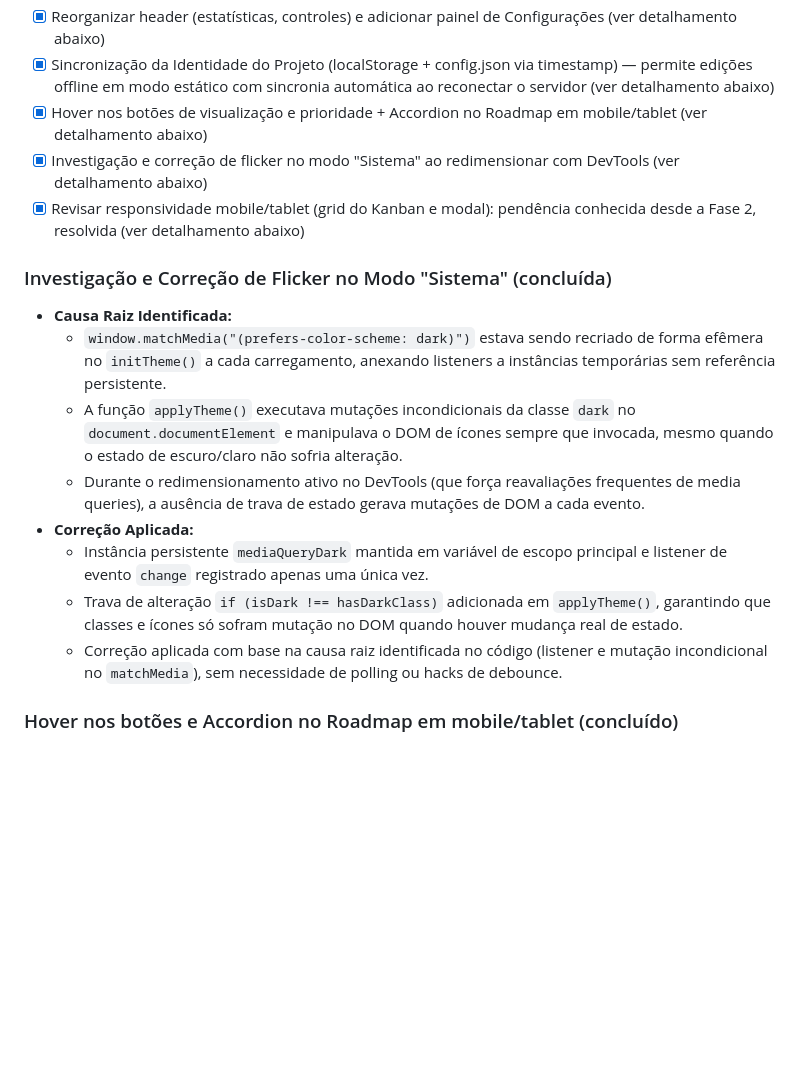
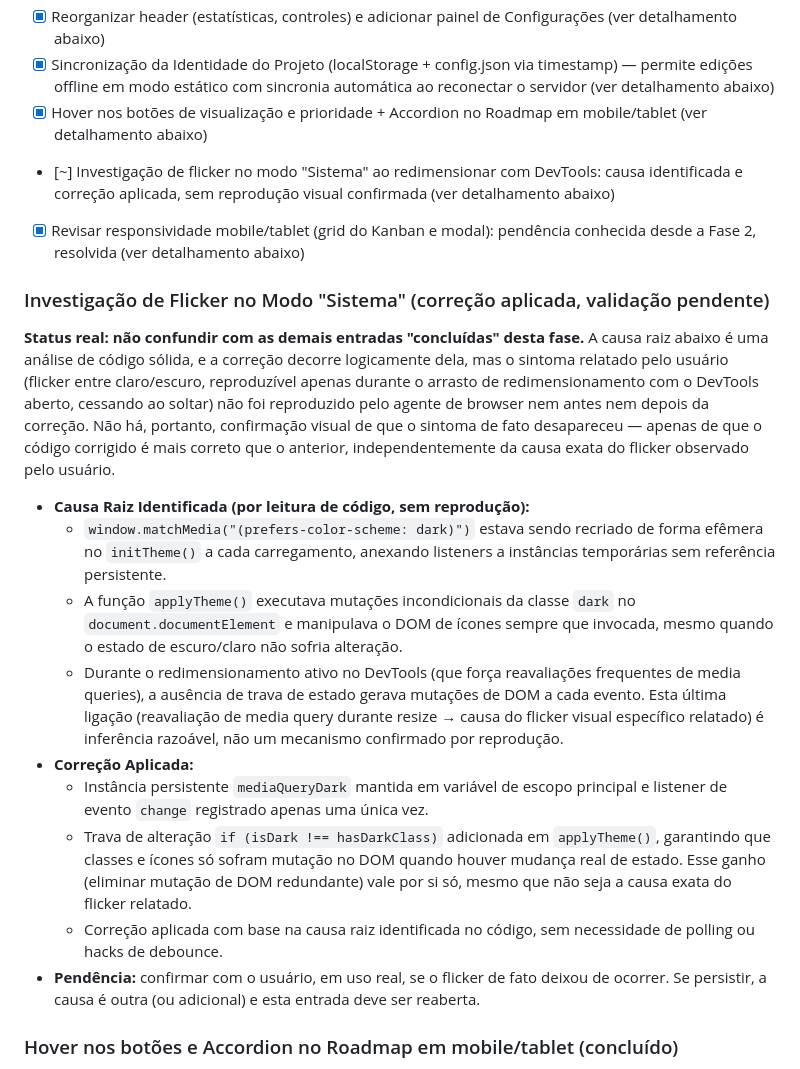
Before and after one commit to ShogunBP/devboard-roadmap, a Markdown page: ROADMAP.md, the part around the change. GitHub-like rendering; blank space fills up the shorter version.

Commit message:
docs: atualizar status de investigacao do flicker no modo sistema no ROADMAP.md

```diff
--- a/ROADMAP.md
+++ b/ROADMAP.md
@@ -75,19 +75,29 @@ Validado com teste manual real cobrindo as 3 situações de scroll (página, col
 - [x] Reorganizar header (estatísticas, controles) e adicionar painel de Configurações (ver detalhamento abaixo)
 - [x] Sincronização da Identidade do Projeto (localStorage + config.json via timestamp) — permite edições offline em modo estático com sincronia automática ao reconectar o servidor (ver detalhamento abaixo)
 - [x] Hover nos botões de visualização e prioridade + Accordion no Roadmap em mobile/tablet (ver detalhamento abaixo)
-- [x] Investigação e correção de flicker no modo "Sistema" ao redimensionar com DevTools (ver detalhamento abaixo)
+- [~] Investigação de flicker no modo "Sistema" ao redimensionar com DevTools: causa identificada e correção aplicada, sem reprodução visual confirmada (ver detalhamento abaixo)
 - [x] Revisar responsividade mobile/tablet (grid do Kanban e modal): pendência conhecida desde a Fase 2, resolvida (ver detalhamento abaixo)
 
-### Investigação e Correção de Flicker no Modo "Sistema" (concluída)
+### Investigação de Flicker no Modo "Sistema" (correção aplicada, validação pendente)
 
-- **Causa Raiz Identificada:**
+**Status real: não confundir com as demais entradas "concluídas" desta fase.** A causa
+raiz abaixo é uma análise de código sólida, e a correção decorre logicamente dela, mas
+o sintoma relatado pelo usuário (flicker entre claro/escuro, reproduzível apenas
+durante o arrasto de redimensionamento com o DevTools aberto, cessando ao soltar) não
+foi reproduzido pelo agente de browser nem antes nem depois da correção. Não há,
+portanto, confirmação visual de que o sintoma de fato desapareceu — apenas de que o
+código corrigido é mais correto que o anterior, independentemente da causa exata do
+flicker observado pelo usuário.
+
+- **Causa Raiz Identificada (por leitura de código, sem reprodução):**
   - `window.matchMedia("(prefers-color-scheme: dark)")` estava sendo recriado de forma efêmera no `initTheme()` a cada carregamento, anexando listeners a instâncias temporárias sem referência persistente.
   - A função `applyTheme()` executava mutações incondicionais da classe `dark` no `document.documentElement` e manipulava o DOM de ícones sempre que invocada, mesmo quando o estado de escuro/claro não sofria alteração.
-  - Durante o redimensionamento ativo no DevTools (que força reavaliações frequentes de media queries), a ausência de trava de estado gerava mutações de DOM a cada evento.
+  - Durante o redimensionamento ativo no DevTools (que força reavaliações frequentes de media queries), a ausência de trava de estado gerava mutações de DOM a cada evento. Esta última ligação (reavaliação de media query durante resize → causa do flicker visual específico relatado) é inferência razoável, não um mecanismo confirmado por reprodução.
 - **Correção Aplicada:**
   - Instância persistente `mediaQueryDark` mantida em variável de escopo principal e listener de evento `change` registrado apenas uma única vez.
-  - Trava de alteração `if (isDark !== hasDarkClass)` adicionada em `applyTheme()`, garantindo que classes e ícones só sofram mutação no DOM quando houver mudança real de estado.
-  - Correção aplicada com base na causa raiz identificada no código (listener e mutação incondicional no `matchMedia`), sem necessidade de polling ou hacks de debounce.
+  - Trava de alteração `if (isDark !== hasDarkClass)` adicionada em `applyTheme()`, garantindo que classes e ícones só sofram mutação no DOM quando houver mudança real de estado. Esse ganho (eliminar mutação de DOM redundante) vale por si só, mesmo que não seja a causa exata do flicker relatado.
+  - Correção aplicada com base na causa raiz identificada no código, sem necessidade de polling ou hacks de debounce.
+- **Pendência:** confirmar com o usuário, em uso real, se o flicker de fato deixou de ocorrer. Se persistir, a causa é outra (ou adicional) e esta entrada deve ser reaberta.
 
 ### Hover nos botões e Accordion no Roadmap em mobile/tablet (concluído)
 
```
